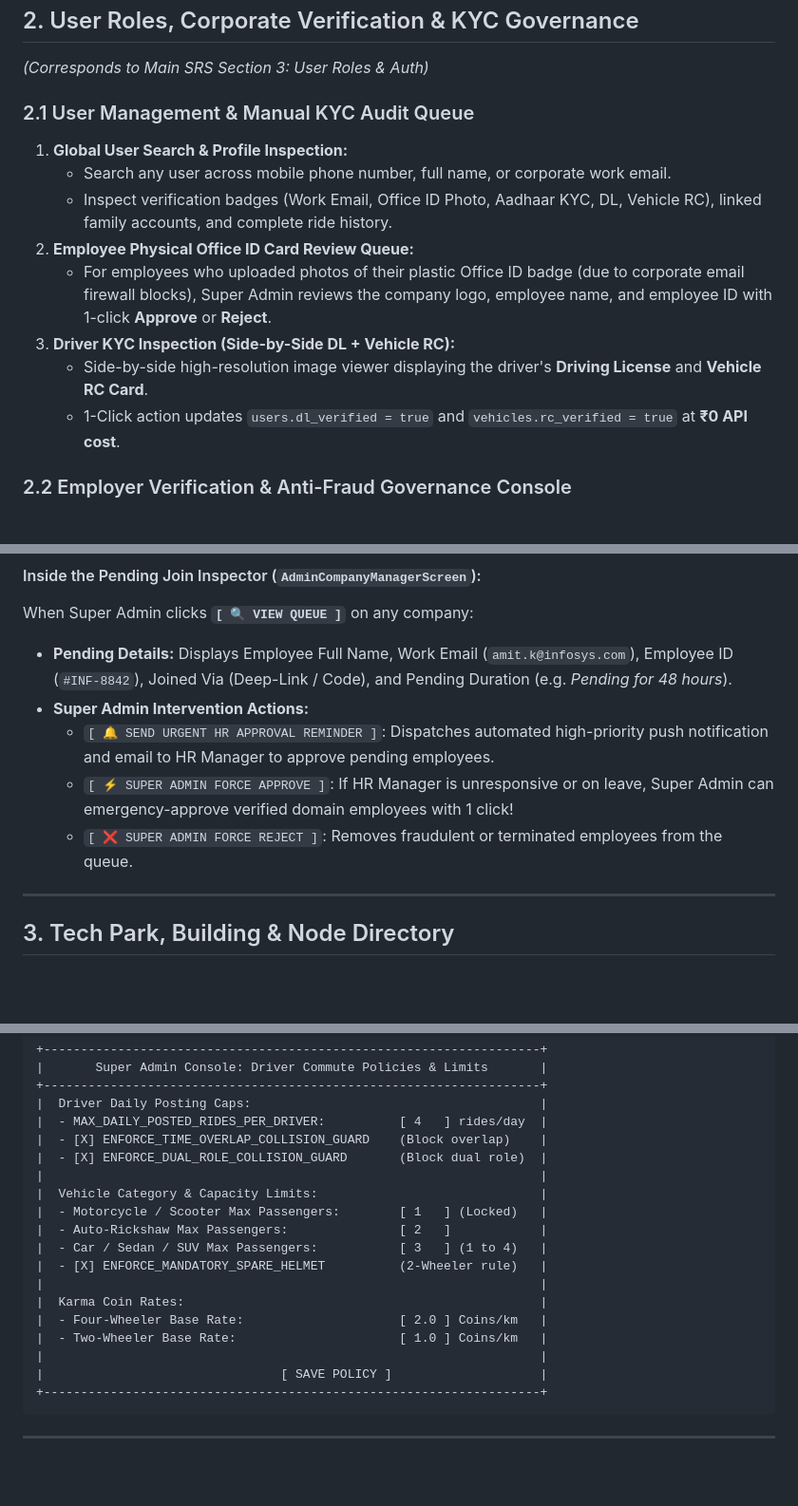
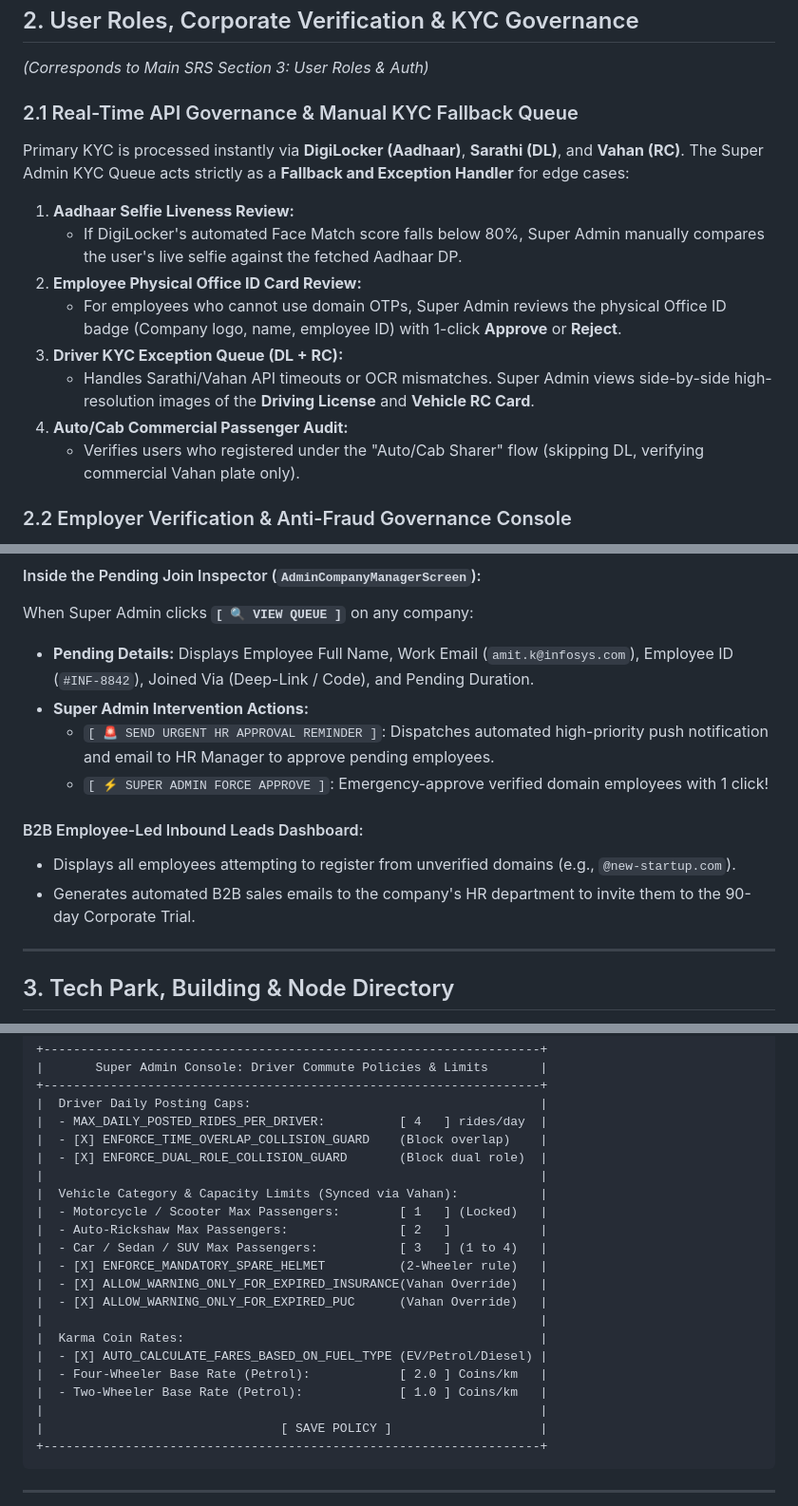
Before and after one commit to ShreeQuality/CorporatePoolingApp, a Markdown page: docs/SuperAdmin_SRS_Document.md, 3 parts joined by grey strips. Shown at 95% size. Rendered like a GitHub page; blank space fills up the shorter version.

Commit message:
docs: Sync Super Admin SRS with Sprint 1 Vahan/B2B/Aadhaar real-time logic

```diff
--- a/docs/SuperAdmin_SRS_Document.md
+++ b/docs/SuperAdmin_SRS_Document.md
@@ -16,15 +16,17 @@ The **Super Admin Management System** is a dedicated web and desktop administrat
 ## 2. User Roles, Corporate Verification & KYC Governance
 *(Corresponds to Main SRS Section 3: User Roles & Auth)*
 
-### 2.1 User Management & Manual KYC Audit Queue
-1. **Global User Search & Profile Inspection:**
-   - Search any user across mobile phone number, full name, or corporate work email.
-   - Inspect verification badges (Work Email, Office ID Photo, Aadhaar KYC, DL, Vehicle RC), linked family accounts, and complete ride history.
-2. **Employee Physical Office ID Card Review Queue:**
-   - For employees who uploaded photos of their plastic Office ID badge (due to corporate email firewall blocks), Super Admin reviews the company logo, employee name, and employee ID with 1-click **Approve** or **Reject**.
-3. **Driver KYC Inspection (Side-by-Side DL + Vehicle RC):**
-   - Side-by-side high-resolution image viewer displaying the driver's **Driving License** and **Vehicle RC Card**.
-   - 1-Click action updates `users.dl_verified = true` and `vehicles.rc_verified = true` at **₹0 API cost**.
+### 2.1 Real-Time API Governance & Manual KYC Fallback Queue
+Primary KYC is processed instantly via **DigiLocker (Aadhaar)**, **Sarathi (DL)**, and **Vahan (RC)**. The Super Admin KYC Queue acts strictly as a **Fallback and Exception Handler** for edge cases:
+
+1. **Aadhaar Selfie Liveness Review:**
+   - If DigiLocker's automated Face Match score falls below 80%, Super Admin manually compares the user's live selfie against the fetched Aadhaar DP.
+2. **Employee Physical Office ID Card Review:**
+   - For employees who cannot use domain OTPs, Super Admin reviews the physical Office ID badge (Company logo, name, employee ID) with 1-click **Approve** or **Reject**.
+3. **Driver KYC Exception Queue (DL + RC):**
+   - Handles Sarathi/Vahan API timeouts or OCR mismatches. Super Admin views side-by-side high-resolution images of the **Driving License** and **Vehicle RC Card**.
+4. **Auto/Cab Commercial Passenger Audit:**
+   - Verifies users who registered under the "Auto/Cab Sharer" flow (skipping DL, verifying commercial Vahan plate only).
 
 ### 2.2 Employer Verification & Anti-Fraud Governance Console
 When an enterprise HR / Company Manager registers their company, Super Admin audits the 4 mandatory business documents:
@@ -64,11 +66,14 @@ Super Admin has complete, real-time visibility into **how many employees are in
 
 #### Inside the Pending Join Inspector (`AdminCompanyManagerScreen`):
 When Super Admin clicks **`[ 🔍 VIEW QUEUE ]`** on any company:
-* **Pending Details:** Displays Employee Full Name, Work Email (`amit.k@infosys.com`), Employee ID (`#INF-8842`), Joined Via (Deep-Link / Code), and Pending Duration (e.g. *Pending for 48 hours*).
+* **Pending Details:** Displays Employee Full Name, Work Email (`amit.k@infosys.com`), Employee ID (`#INF-8842`), Joined Via (Deep-Link / Code), and Pending Duration.
 * **Super Admin Intervention Actions:**
-  * `[ 🔔 SEND URGENT HR APPROVAL REMINDER ]`: Dispatches automated high-priority push notification and email to HR Manager to approve pending employees.
-  * `[ ⚡ SUPER ADMIN FORCE APPROVE ]`: If HR Manager is unresponsive or on leave, Super Admin can emergency-approve verified domain employees with 1 click!
-  * `[ ❌ SUPER ADMIN FORCE REJECT ]`: Removes fraudulent or terminated employees from the queue.
+  * `[ 🚨 SEND URGENT HR APPROVAL REMINDER ]`: Dispatches automated high-priority push notification and email to HR Manager to approve pending employees.
+  * `[ ⚡ SUPER ADMIN FORCE APPROVE ]`: Emergency-approve verified domain employees with 1 click!
+
+#### B2B Employee-Led Inbound Leads Dashboard:
+* Displays all employees attempting to register from unverified domains (e.g., `@new-startup.com`).
+* Generates automated B2B sales emails to the company's HR department to invite them to the 90-day Corporate Trial.
 
 ---
 
@@ -96,15 +101,18 @@ When Super Admin clicks **`[ 🔍 VIEW QUEUE ]`** on any company:
 |  - [X] ENFORCE_TIME_OVERLAP_COLLISION_GUARD    (Block overlap)    |
 |  - [X] ENFORCE_DUAL_ROLE_COLLISION_GUARD       (Block dual role)  |
 |                                                                   |
-|  Vehicle Category & Capacity Limits:                              |
+|  Vehicle Category & Capacity Limits (Synced via Vahan):           |
 |  - Motorcycle / Scooter Max Passengers:        [ 1   ] (Locked)   |
 |  - Auto-Rickshaw Max Passengers:               [ 2   ]            |
 |  - Car / Sedan / SUV Max Passengers:           [ 3   ] (1 to 4)   |
 |  - [X] ENFORCE_MANDATORY_SPARE_HELMET          (2-Wheeler rule)   |
+|  - [X] ALLOW_WARNING_ONLY_FOR_EXPIRED_INSURANCE(Vahan Override)   |
+|  - [X] ALLOW_WARNING_ONLY_FOR_EXPIRED_PUC      (Vahan Override)   |
 |                                                                   |
 |  Karma Coin Rates:                                                |
-|  - Four-Wheeler Base Rate:                     [ 2.0 ] Coins/km   |
-|  - Two-Wheeler Base Rate:                      [ 1.0 ] Coins/km   |
+|  - [X] AUTO_CALCULATE_FARES_BASED_ON_FUEL_TYPE (EV/Petrol/Diesel) |
+|  - Four-Wheeler Base Rate (Petrol):            [ 2.0 ] Coins/km   |
+|  - Two-Wheeler Base Rate (Petrol):             [ 1.0 ] Coins/km   |
 |                                                                   |
 |                                [ SAVE POLICY ]                    |
 +-------------------------------------------------------------------+
```
